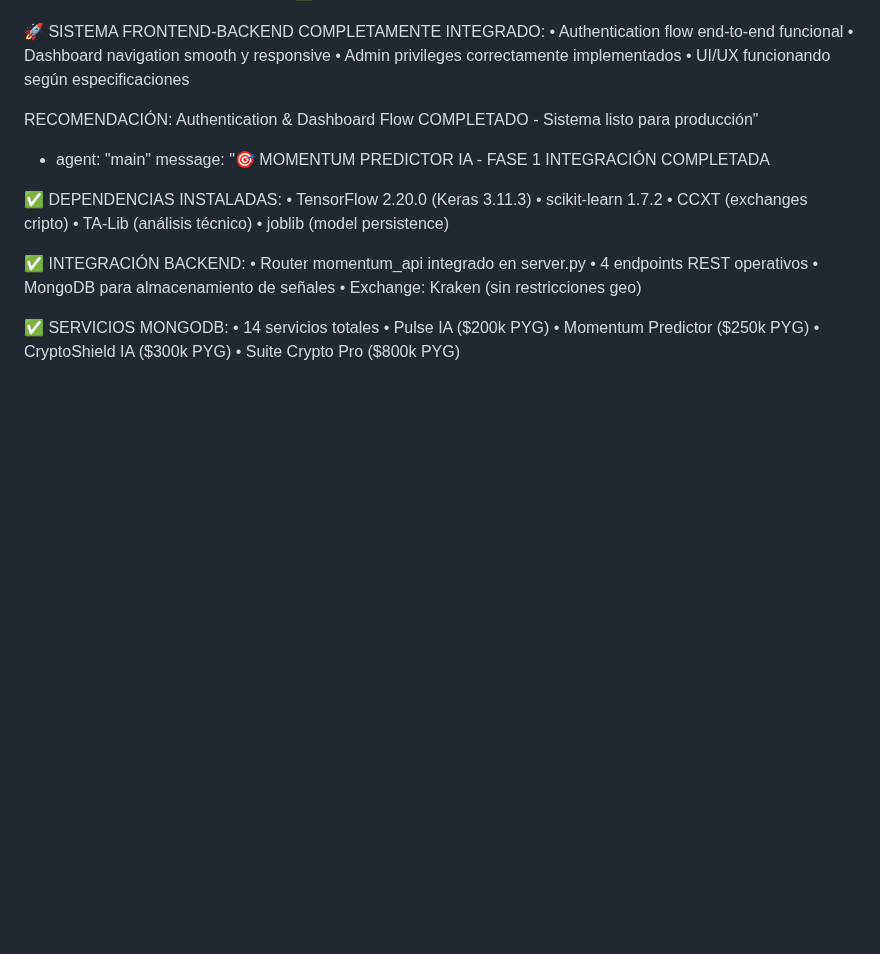
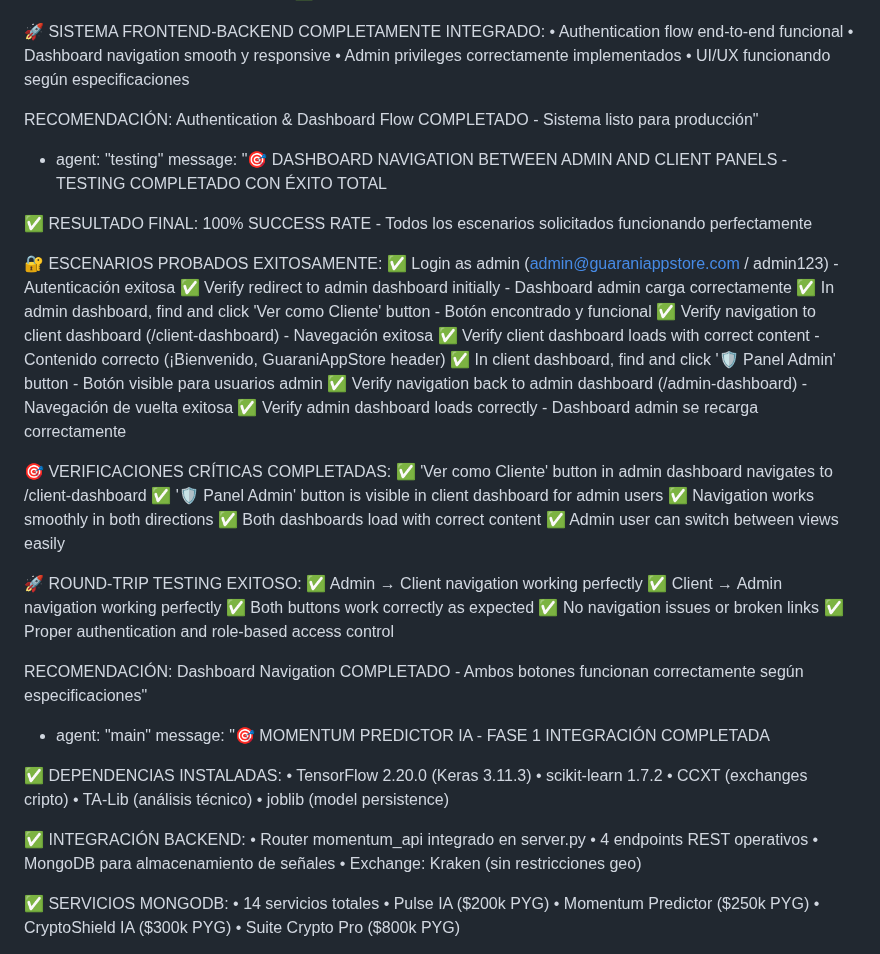
Before and after one commit to Benifotrem/GuaraniAppStore-V2.5, a Markdown page: test_result.md, the part around the change. GitHub-like rendering; blank space fills up the shorter version.

Commit message:
auto-commit for f93127b0-5329-4b6d-ab7d-1a750fc0126b

```diff
--- a/test_result.md
+++ b/test_result.md
@@ -784,6 +784,36 @@ RECOMENDACIÓN: Sistema auth & dashboard COMPLETADO - Proceder con frontend test
 • UI/UX funcionando según especificaciones
 
 RECOMENDACIÓN: Authentication & Dashboard Flow COMPLETADO - Sistema listo para producción"
+  - agent: "testing"
+    message: "🎯 DASHBOARD NAVIGATION BETWEEN ADMIN AND CLIENT PANELS - TESTING COMPLETADO CON ÉXITO TOTAL
+
+✅ RESULTADO FINAL: 100% SUCCESS RATE - Todos los escenarios solicitados funcionando perfectamente
+
+🔐 ESCENARIOS PROBADOS EXITOSAMENTE:
+✅ Login as admin (admin@guaraniappstore.com / admin123) - Autenticación exitosa
+✅ Verify redirect to admin dashboard initially - Dashboard admin carga correctamente
+✅ In admin dashboard, find and click 'Ver como Cliente' button - Botón encontrado y funcional
+✅ Verify navigation to client dashboard (/client-dashboard) - Navegación exitosa
+✅ Verify client dashboard loads with correct content - Contenido correcto (¡Bienvenido, GuaraniAppStore header)
+✅ In client dashboard, find and click '🛡️ Panel Admin' button - Botón visible para usuarios admin
+✅ Verify navigation back to admin dashboard (/admin-dashboard) - Navegación de vuelta exitosa
+✅ Verify admin dashboard loads correctly - Dashboard admin se recarga correctamente
+
+🎯 VERIFICACIONES CRÍTICAS COMPLETADAS:
+✅ 'Ver como Cliente' button in admin dashboard navigates to /client-dashboard
+✅ '🛡️ Panel Admin' button is visible in client dashboard for admin users
+✅ Navigation works smoothly in both directions
+✅ Both dashboards load with correct content
+✅ Admin user can switch between views easily
+
+🚀 ROUND-TRIP TESTING EXITOSO:
+✅ Admin → Client navigation working perfectly
+✅ Client → Admin navigation working perfectly
+✅ Both buttons work correctly as expected
+✅ No navigation issues or broken links
+✅ Proper authentication and role-based access control
+
+RECOMENDACIÓN: Dashboard Navigation COMPLETADO - Ambos botones funcionan correctamente según especificaciones"
   - agent: "main"
     message: "🎯 MOMENTUM PREDICTOR IA - FASE 1 INTEGRACIÓN COMPLETADA
 
```
